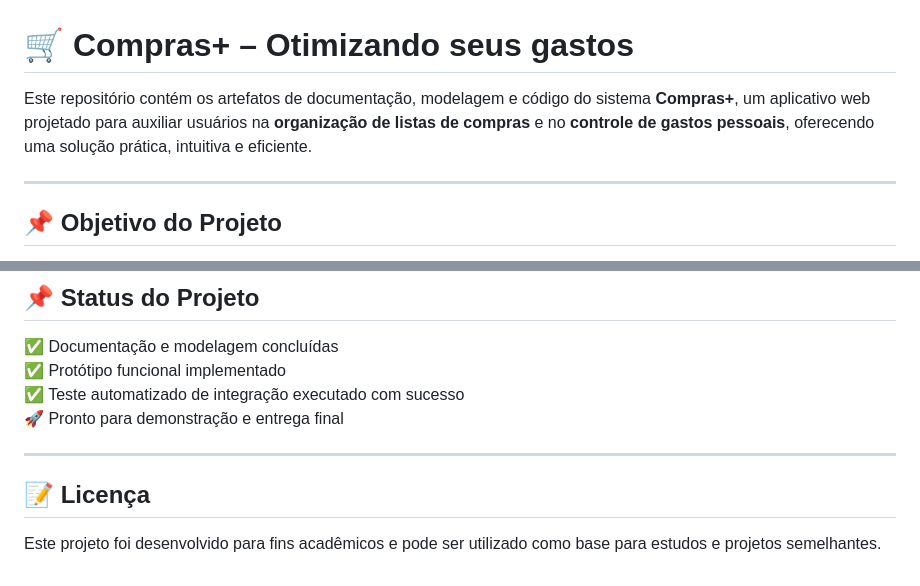
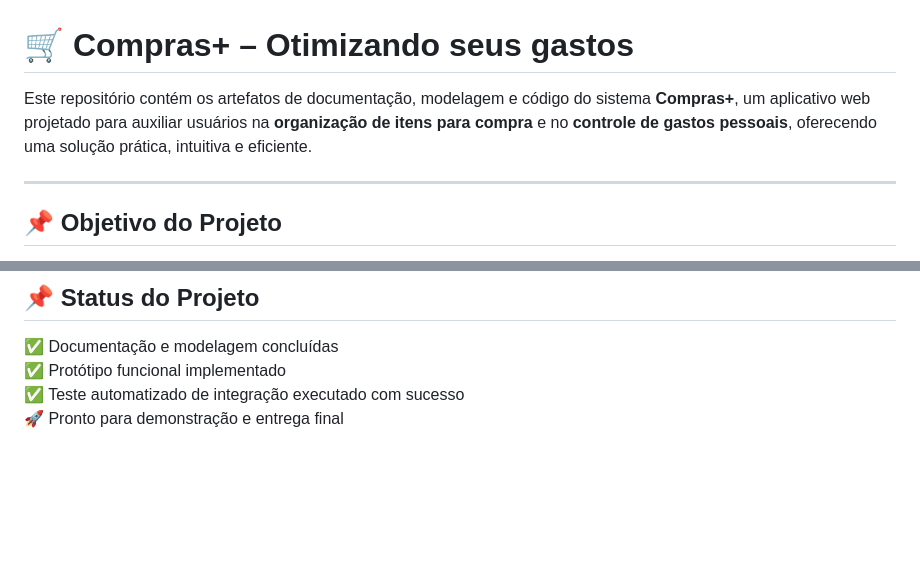
Before and after one commit to Dege-Kauan/Projeto-Integrador, a Markdown page: README.md, 2 parts joined by grey strips. Drawn GitHub-style; blank space fills up the shorter version.

```diff
--- a/README.md
+++ b/README.md
@@ -1,6 +1,6 @@
 # 🛒 Compras+ – Otimizando seus gastos
 
-Este repositório contém os artefatos de documentação, modelagem e código do sistema **Compras+**, um aplicativo web projetado para auxiliar usuários na **organização de listas de compras** e no **controle de gastos pessoais**, oferecendo uma solução prática, intuitiva e eficiente.
+Este repositório contém os artefatos de documentação, modelagem e código do sistema **Compras+**, um aplicativo web projetado para auxiliar usuários na **organização de itens para compra** e no **controle de gastos pessoais**, oferecendo uma solução prática, intuitiva e eficiente.
 
 ---
 
@@ -100,9 +100,3 @@ O arquivo `Compras+.pdf` incluído neste repositório contém:
 ✅ Protótipo funcional implementado
 ✅ Teste automatizado de integração executado com sucesso
 🚀 Pronto para demonstração e entrega final
-
----
-
-## 📝 Licença
-
-Este projeto foi desenvolvido para fins acadêmicos e pode ser utilizado como base para estudos e projetos semelhantes.
```
